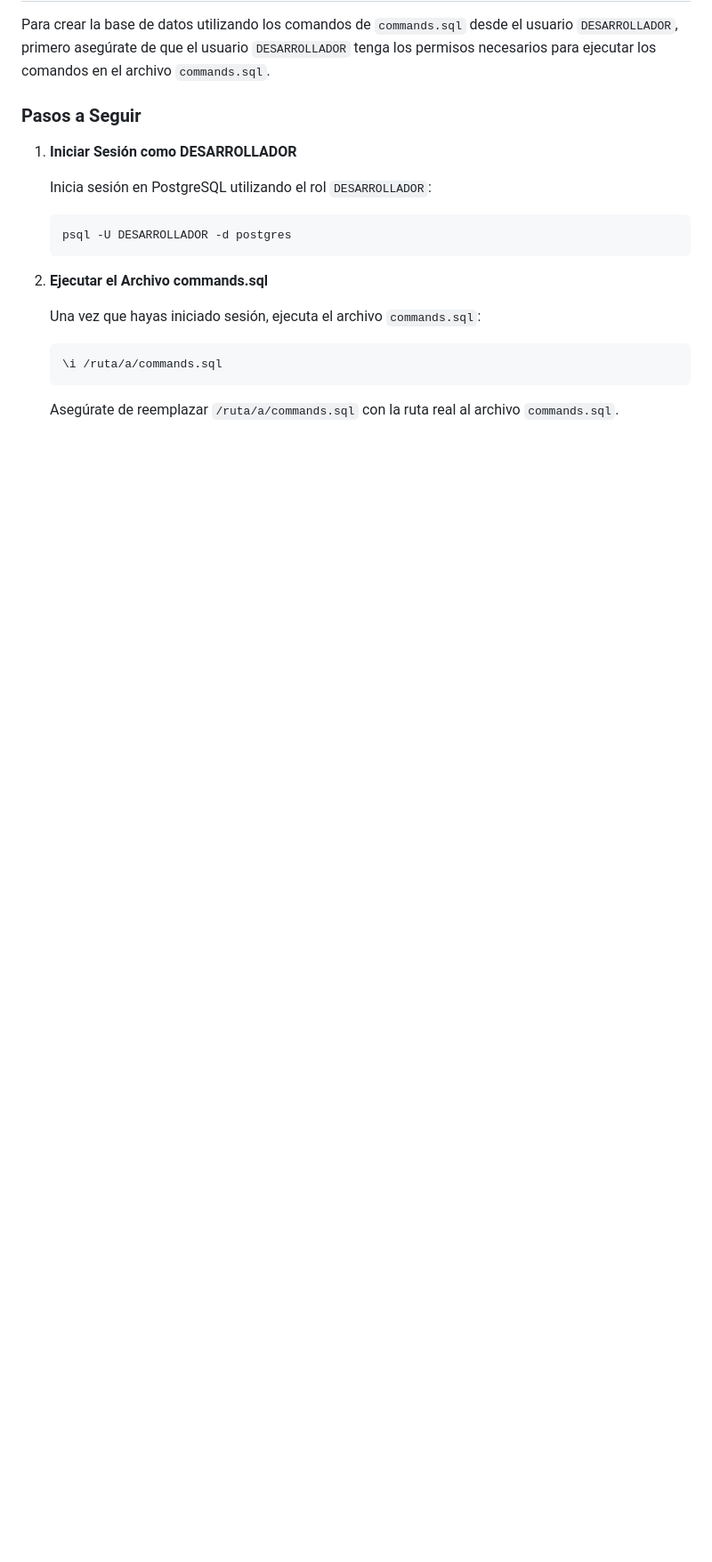
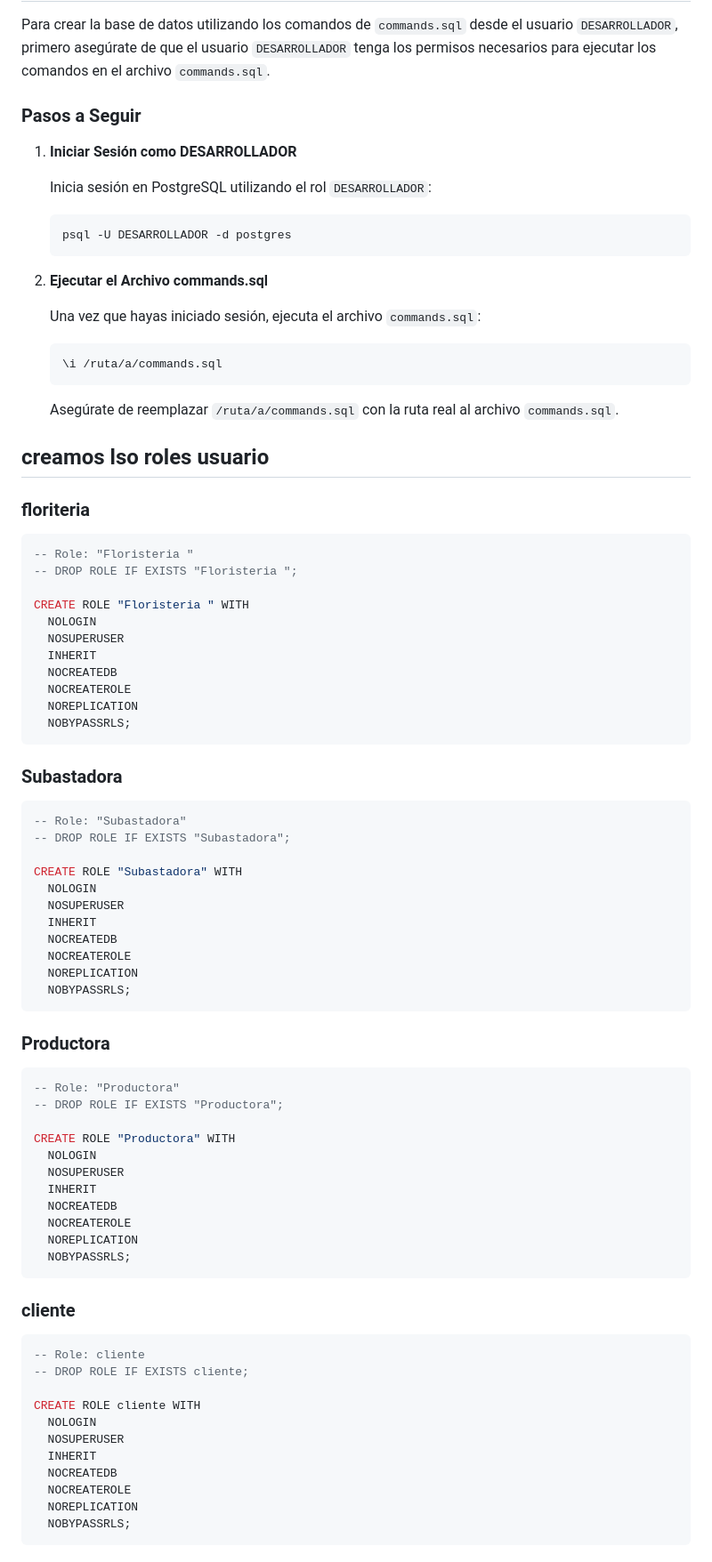
Before and after one commit to Jrgil20/SBD_G9, a Markdown page: .sql/SegurityDesing.md, the part around the change. Shown: that part at 89% size. Drawn GitHub-style; blank space fills up the shorter version.

Commit message:
feat: add SQL roles for Floristeria, Subastadora, Productora, and cliente

````diff
--- a/.sql/SegurityDesing.md
+++ b/.sql/SegurityDesing.md
@@ -168,3 +168,69 @@ Para crear la base de datos utilizando los comandos de `commands.sql` desde el u
     ```
 
     Asegúrate de reemplazar `/ruta/a/commands.sql` con la ruta real al archivo `commands.sql`.
+
+## creamos lso roles usuario
+
+### floriteria
+
+```sql
+-- Role: "Floristeria "
+-- DROP ROLE IF EXISTS "Floristeria ";
+
+CREATE ROLE "Floristeria " WITH
+  NOLOGIN
+  NOSUPERUSER
+  INHERIT
+  NOCREATEDB
+  NOCREATEROLE
+  NOREPLICATION
+  NOBYPASSRLS;
+```
+
+### Subastadora
+
+```sql
+-- Role: "Subastadora"
+-- DROP ROLE IF EXISTS "Subastadora";
+
+CREATE ROLE "Subastadora" WITH
+  NOLOGIN
+  NOSUPERUSER
+  INHERIT
+  NOCREATEDB
+  NOCREATEROLE
+  NOREPLICATION
+  NOBYPASSRLS;
+```
+
+### Productora
+
+```sql
+-- Role: "Productora"
+-- DROP ROLE IF EXISTS "Productora";
+
+CREATE ROLE "Productora" WITH
+  NOLOGIN
+  NOSUPERUSER
+  INHERIT
+  NOCREATEDB
+  NOCREATEROLE
+  NOREPLICATION
+  NOBYPASSRLS;
+```
+
+### cliente
+
+```sql
+-- Role: cliente
+-- DROP ROLE IF EXISTS cliente;
+
+CREATE ROLE cliente WITH
+  NOLOGIN
+  NOSUPERUSER
+  INHERIT
+  NOCREATEDB
+  NOCREATEROLE
+  NOREPLICATION
+  NOBYPASSRLS;
+```
````
